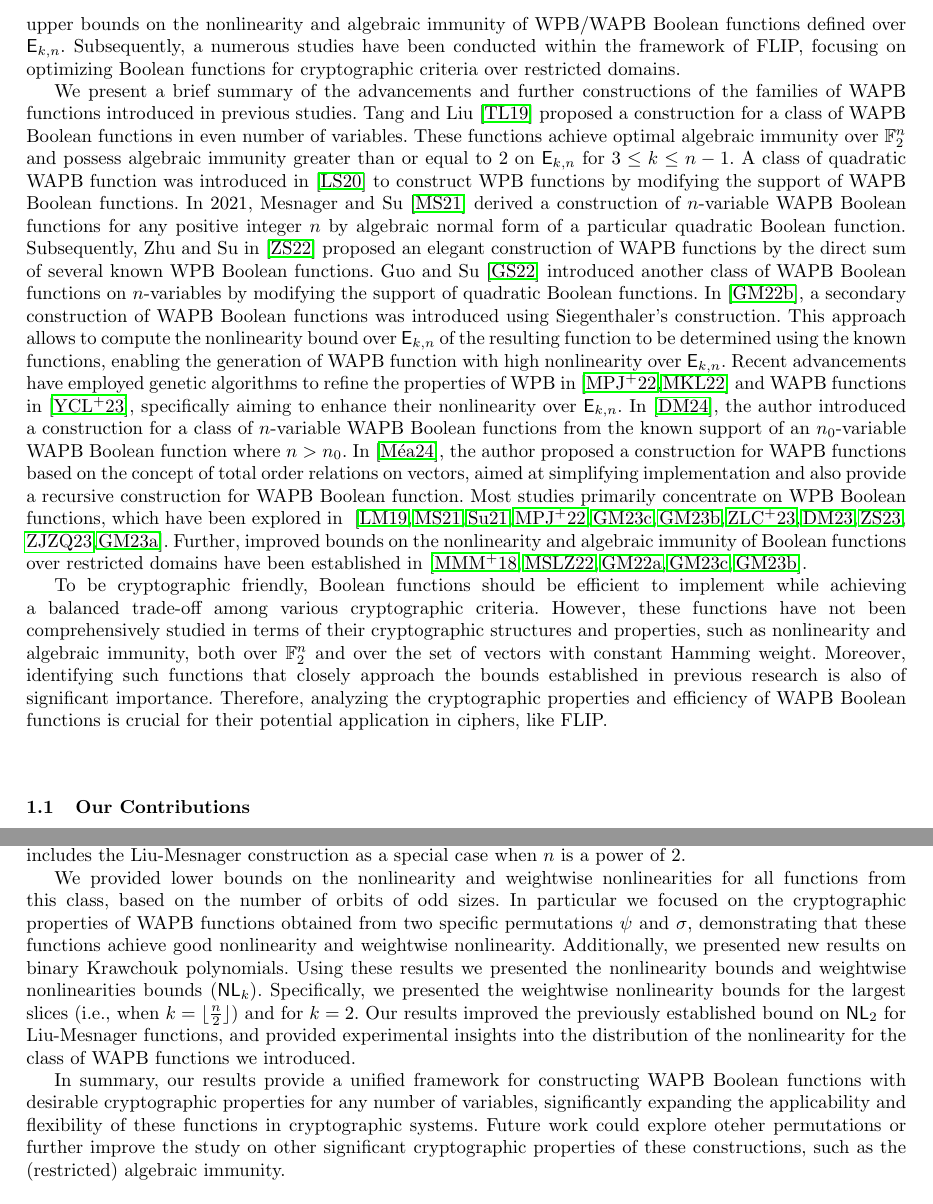
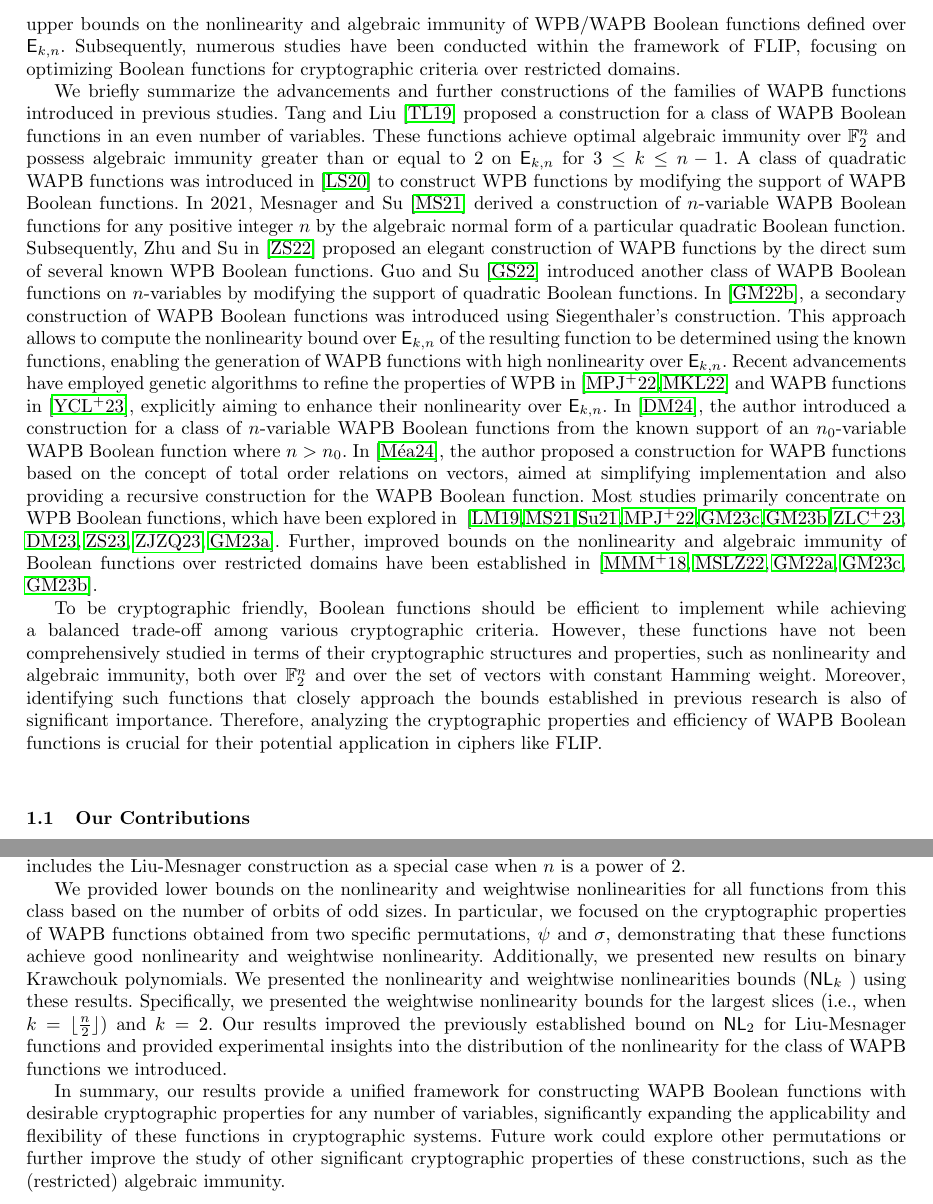
Before and after one commit to pierrickmeaux/extLM, a LaTeX thesis (BFA/ELM.tex): two parts of pages 2 and 22 of 24, joined at a grey line, cut so that both start at the same text. Compiled offline with LaTeX, dvips and Ghostscript.

Commit message:
Add files via upload

```diff
--- a/BFA/ELM.tex
+++ b/BFA/ELM.tex
@@ -76,24 +76,24 @@ The first construction of Weightwise Perfectly Balanced (WPB) Boolean functions,
 The authors also proposed a recursive construction for Weightwise Almost Perfectly Balanced (WAPB) Boolean functions.
-In the same paper, the author established upper bounds on the nonlinearity and algebraic immunity of WPB/WAPB Boolean functions defined over $\Ekn{k}{n}$. Subsequently, a numerous studies have been conducted within the framework of FLIP, focusing on optimizing Boolean functions for cryptographic criteria over restricted domains.
+In the same paper, the author established upper bounds on the nonlinearity and algebraic immunity of WPB/WAPB Boolean functions defined over $\Ekn{k}{n}$. Subsequently, numerous studies have been conducted within the framework of FLIP, focusing on optimizing Boolean functions for cryptographic criteria over restricted domains.
 
-We present a brief summary of the advancements and further constructions of the families of WAPB functions introduced in previous studies.
-Tang and Liu~\cite{CC:TangLiu19} proposed a construction for a class of WAPB Boolean functions in even number of variables.
+We briefly summarize the advancements and further constructions of the families of WAPB functions introduced in previous studies.
+Tang and Liu~\cite{CC:TangLiu19} proposed a construction for a class of WAPB Boolean functions in an even number of variables.
 These functions achieve optimal algebraic immunity over $\F_2^n$ and possess algebraic immunity greater than or equal to $2$ on $\Ekn{k}{n}$ for $3 \leq k \leq n-1$.
-A class of quadratic WAPB function was introduced in~\cite{DAM:LiSu20} to construct WPB functions by modifying the support of WAPB Boolean functions.
-In 2021, Mesnager and Su~\cite{CC:MesSu21} derived a construction of $n$-variable WAPB Boolean functions for any positive integer $n$ by algebraic normal form of a particular quadratic Boolean function.
+A class of quadratic WAPB functions was introduced in~\cite{DAM:LiSu20} to construct WPB functions by modifying the support of WAPB Boolean functions.
+In 2021, Mesnager and Su~\cite{CC:MesSu21} derived a construction of $n$-variable WAPB Boolean functions for any positive integer $n$ by the algebraic normal form of a particular quadratic Boolean function.
 Subsequently, Zhu and Su in~\cite{DAM:ZhuSu22} proposed an elegant construction of WAPB functions by the direct sum of several known WPB Boolean functions.
 Guo and Su~\cite{DAM:GuoSu22} introduced another class of WAPB Boolean functions on $n$-variables by modifying the support of quadratic Boolean functions.
 In \cite{INDO:GinMea22}, a secondary construction of WAPB Boolean functions was introduced using Siegenthaler's construction.
-This approach allows to compute the nonlinearity bound over $\Ekn{k}{n}$ of the resulting function to be determined using the known functions, enabling the generation of WAPB function with high nonlinearity over $\Ekn{k}{n}$.
-Recent advancements have employed genetic algorithms to refine the properties of WPB in~\cite{CEC:MPJDL22,ACI:ManKuLar22} and WAPB functions in~\cite{ASIACCS:YCL+23}, specifically aiming to enhance their nonlinearity over $\Ekn{k}{n}$. In~\cite{AMC:DM24}, the author introduced a construction for a class of $n$-variable WAPB Boolean functions from the known support of an $n_0$-variable WAPB Boolean function where $n > n_0$.
-In~\cite{SAC:Meaux24}, the author proposed a construction for WAPB functions based on the concept of total order relations on vectors, aimed at simplifying implementation and also provide a recursive construction for WAPB Boolean function.
+This approach allows to compute the nonlinearity bound over $\Ekn{k}{n}$ of the resulting function to be determined using the known functions, enabling the generation of WAPB functions with high nonlinearity over $\Ekn{k}{n}$.
+Recent advancements have employed genetic algorithms to refine the properties of WPB in~\cite{CEC:MPJDL22,ACI:ManKuLar22} and WAPB functions in~\cite{ASIACCS:YCL+23}, explicitly aiming to enhance their nonlinearity over $\Ekn{k}{n}$. In~\cite{AMC:DM24}, the author introduced a construction for a class of $n$-variable WAPB Boolean functions from the known support of an $n_0$-variable WAPB Boolean function where $n > n_0$.
+In~\cite{SAC:Meaux24}, the author proposed a construction for WAPB functions based on the concept of total order relations on vectors, aimed at simplifying implementation and also providing a recursive construction for the WAPB Boolean function.
 Most studies primarily concentrate on WPB Boolean functions, which have been explored in  ~\cite{DCC:LiuMes19,CC:MesSu21,DAM:Su21,CEC:MPJDL22,C2SI:GinMea23,Latin:GinMea23,DAM:ZLCQZ23,BFA:DM23,AMC:ZhangSu23,Mat:ZJZQ23,CCDS:GinMea24}.
 Further, improved bounds on the nonlinearity and algebraic immunity of Boolean functions over restricted domains have been established in~\cite{IC:MMMRS18,CC:MSLZ22,DAM:GinMea22,C2SI:GinMea23,Latin:GinMea23}.
 
 To be cryptographic friendly, Boolean functions should be efficient to implement while achieving a balanced trade-off among various cryptographic criteria.
 However, these functions have not been comprehensively studied in terms of their cryptographic structures and properties, such as nonlinearity and algebraic immunity, both over $\F_2^n$ and over the set of vectors with constant Hamming weight.
 Moreover, identifying such functions that closely approach the bounds established in previous research is also of significant importance.
-Therefore, analyzing the cryptographic properties and efficiency of WAPB Boolean functions is crucial for their potential application in ciphers, like FLIP.
+Therefore, analyzing the cryptographic properties and efficiency of WAPB Boolean functions is crucial for their potential application in ciphers like FLIP.
 
 \subsection{Our Contributions}
 Liu and Mesnager in~\cite{DCC:LiuMes19} presented a class of WPB Boolean functions that are 2-rotation symmetric (see Proposition~\ref{cons:LM19}).
@@ -1104,14 +1104,15 @@ In this article, we generalized the construction of weightwise perfectly balance
 Our general construction is based on the action of cyclic subgroups of the symmetric group (\ie, $\langle \pi \rangle$) on $n$-element sets, allowing us to overcome the restriction of $n$ being a power of two.
 This generalization includes the Liu-Mesnager construction as a special case when $n$ is a power of $2$.
 
-We provided lower bounds on the nonlinearity and weightwise nonlinearities for all functions from this class, based on the number of orbits of odd sizes.
-In particular we focused on the cryptographic properties of WAPB functions obtained from two specific permutations $\psi$ and $\sigma$, demonstrating that these functions achieve good nonlinearity and weightwise nonlinearity.
+We provided lower bounds on the nonlinearity and weightwise nonlinearities for all functions from this class based on the number of orbits of odd sizes.
+In particular, we focused on the cryptographic properties of WAPB functions obtained from two specific permutations, $\psi$ and $\sigma$, demonstrating that these functions achieve good nonlinearity and weightwise nonlinearity.
 %Additionally, we gave more results on binary Krawchouk polynomials, improved the proven bound on $\NLk{2}$ for Liu-Mesnager functions and provided experimental results on the distribution of the nonlinearity of the class ow WAPB function we introduced.
 %Additionally, we presented new results on binary Krawchouk polynomials, improved the previously established bound on $\NLk{2}$ for Liu-Mesnager functions, and provided experimental insights into the distribution of the nonlinearity for the class of WAPB functions we introduced.
 Additionally, we presented new results on binary Krawchouk polynomials.
-Using these results we presented the nonlinearity bounds and weightwise nonlinearities bounds ($\NLk{k}$). Specifically, we presented the weightwise nonlinearity bounds for the largest slices (i.e., when $k = \lfloor\frac{n}{2}\rfloor$) and for $k = 2$. Our results improved the previously established bound on $\NLk{2}$ for Liu-Mesnager functions, and provided experimental insights into the distribution of the nonlinearity for the class of WAPB functions we introduced.
+We presented the nonlinearity and weightwise nonlinearities bounds ($\NLk{k}$ ) using these results.
+Specifically, we presented the weightwise nonlinearity bounds for the largest slices (i.e., when $k = \lfloor\frac{n}{2}\rfloor$) and $k = 2$. Our results improved the previously established bound on $\NLk{2}$ for Liu-Mesnager functions and provided experimental insights into the distribution of the nonlinearity for the class of WAPB functions we introduced.
 
-In summary, our results provide a unified framework for constructing WAPB Boolean functions with desirable cryptographic properties for any number of variables, significantly expanding the applicability and flexibility of these functions in cryptographic systems. Future work could explore oteher permutations or further improve the study on other significant cryptographic properties of these constructions, such as the (restricted) algebraic immunity.
+In summary, our results provide a unified framework for constructing WAPB Boolean functions with desirable cryptographic properties for any number of variables, significantly expanding the applicability and flexibility of these functions in cryptographic systems. Future work could explore other permutations or further improve the study of other significant cryptographic properties of these constructions, such as the (restricted) algebraic immunity.
 
 
 
```
Also changed, not shown: BFA/ELM.pdf, BFA/ELM.tex (24 more changed lines).
